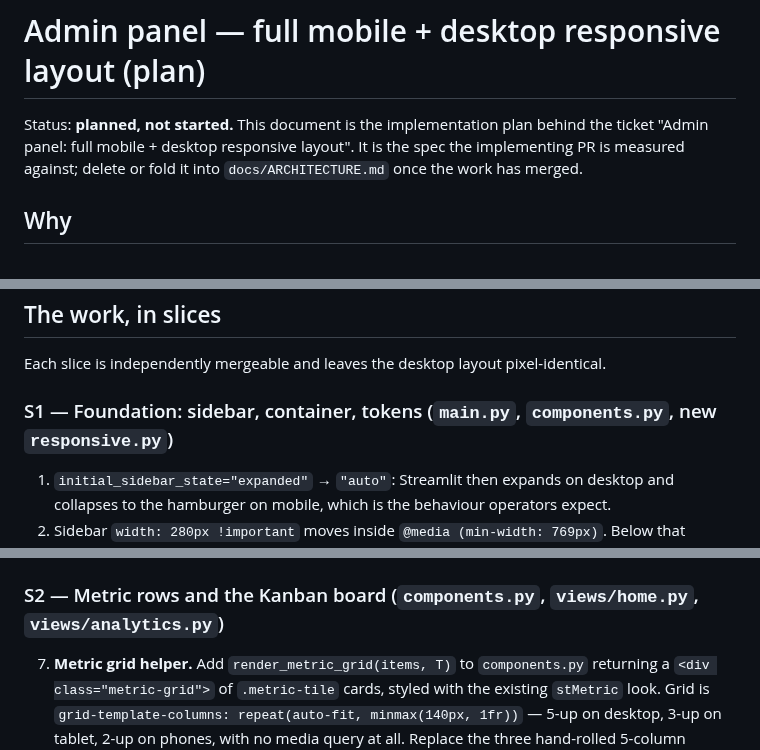
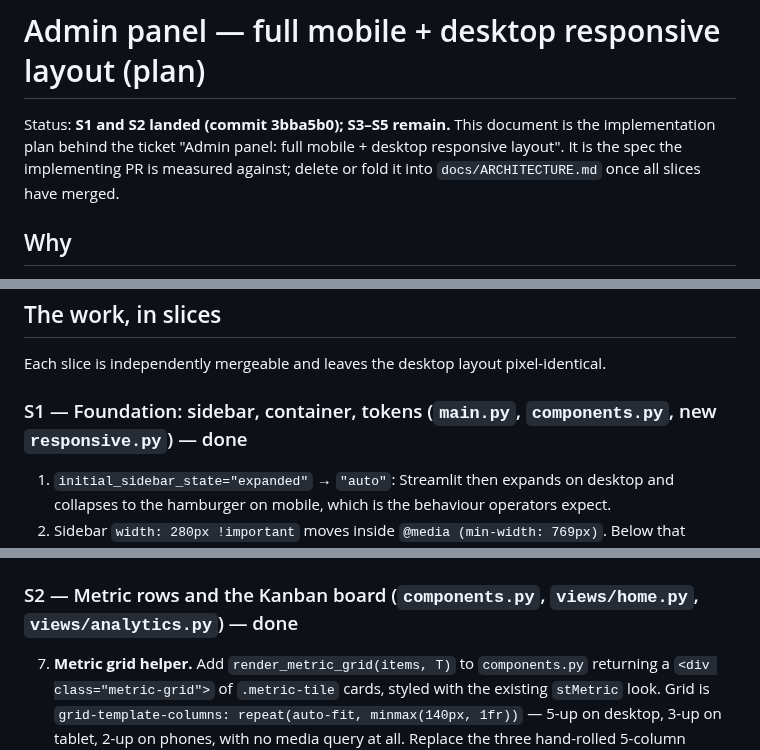
Before and after one commit to netanel152/proli, a Markdown page: docs/ADMIN_PANEL_RESPONSIVE_PLAN.md, 3 parts joined by grey strips. GitHub-like rendering.

Commit message:
docs: record that the responsive S1 and S2 slices have landed
The plan still read "planned, not started" and CLAUDE.md's admin-panel
paragraph described the panel without mentioning that its layout rules
now live in one place. Both now say what is true: S1 and S2 done, S3-S5
still to come, breakpoints and `responsive.py` named where a reader
looks for them.

The plan file stays — the three remaining slices are measured against it.

Co-Authored-By: Claude Opus 5 <noreply@anthropic.com>
Claude-Session: https://claude.ai/code/session_01Jf8d6uusCfEw6vnTnhzNzj

```diff
--- a/docs/ADMIN_PANEL_RESPONSIVE_PLAN.md
+++ b/docs/ADMIN_PANEL_RESPONSIVE_PLAN.md
@@ -1,9 +1,9 @@
 # Admin panel — full mobile + desktop responsive layout (plan)
 
-Status: **planned, not started.** This document is the implementation plan behind the
-ticket "Admin panel: full mobile + desktop responsive layout". It is the spec the
-implementing PR is measured against; delete or fold it into `docs/ARCHITECTURE.md`
-once the work has merged.
+Status: **S1 and S2 landed (commit 3bba5b0); S3–S5 remain.** This document is the
+implementation plan behind the ticket "Admin panel: full mobile + desktop responsive
+layout". It is the spec the implementing PR is measured against; delete or fold it
+into `docs/ARCHITECTURE.md` once all slices have merged.
 
 ## Why
 
@@ -65,7 +65,7 @@ explicitly so they agree with Streamlit's own toggle behaviour.
 
 Each slice is independently mergeable and leaves the desktop layout pixel-identical.
 
-### S1 — Foundation: sidebar, container, tokens (`main.py`, `components.py`, new `responsive.py`)
+### S1 — Foundation: sidebar, container, tokens (`main.py`, `components.py`, new `responsive.py`) — done
 
 1. `initial_sidebar_state="expanded"` → `"auto"`: Streamlit then expands on desktop
    and collapses to the hamburger on mobile, which is the behaviour operators expect.
@@ -82,7 +82,7 @@ Each slice is independently mergeable and leaves the desktop layout pixel-identi
    `responsive.py`, appended **last** inside `load_css`'s `<style>` so they win the
    cascade against the desktop rules above them without more `!important`.
 
-### S2 — Metric rows and the Kanban board (`components.py`, `views/home.py`, `views/analytics.py`)
+### S2 — Metric rows and the Kanban board (`components.py`, `views/home.py`, `views/analytics.py`) — done
 
 7. **Metric grid helper.** Add `render_metric_grid(items, T)` to `components.py`
    returning a `<div class="metric-grid">` of `.metric-tile` cards, styled with the
```
Also changed, not shown: CLAUDE.md (+1 -1 lines).
